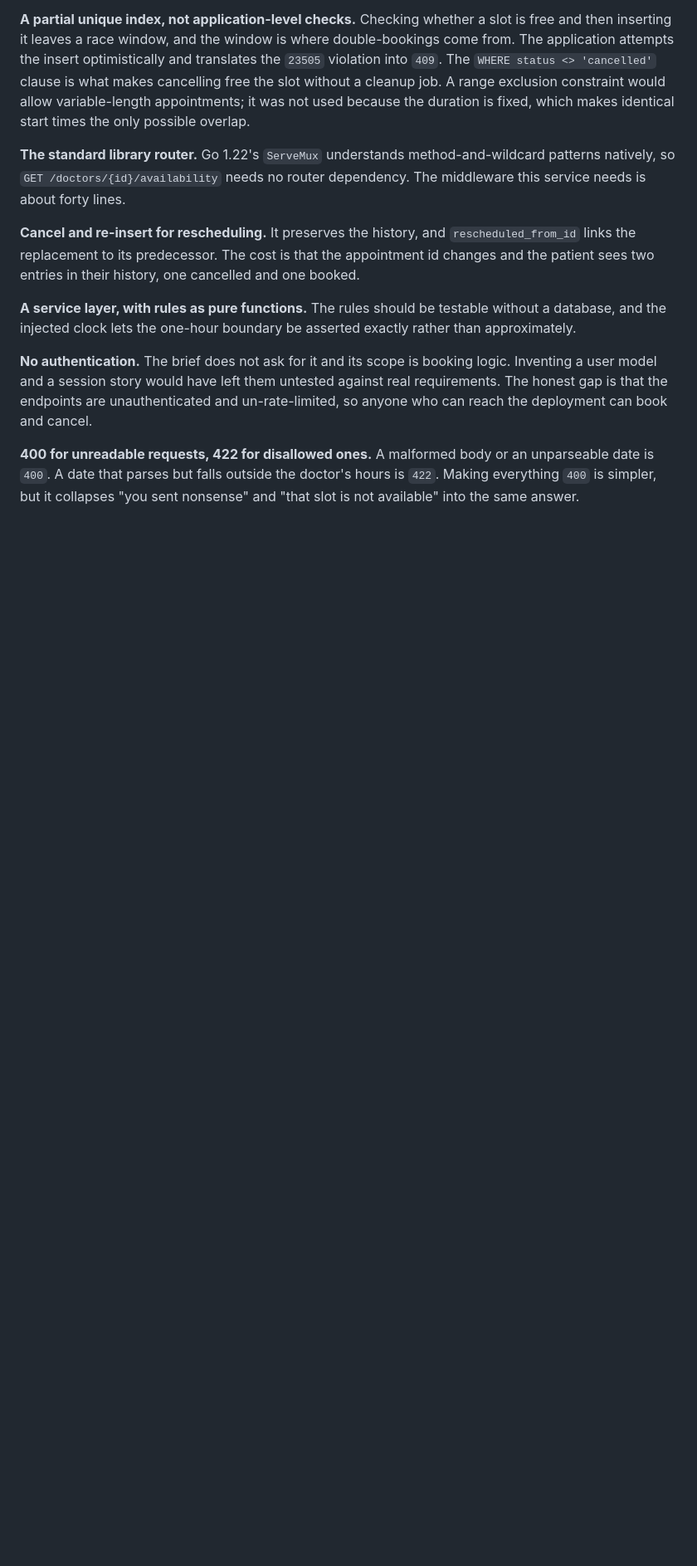
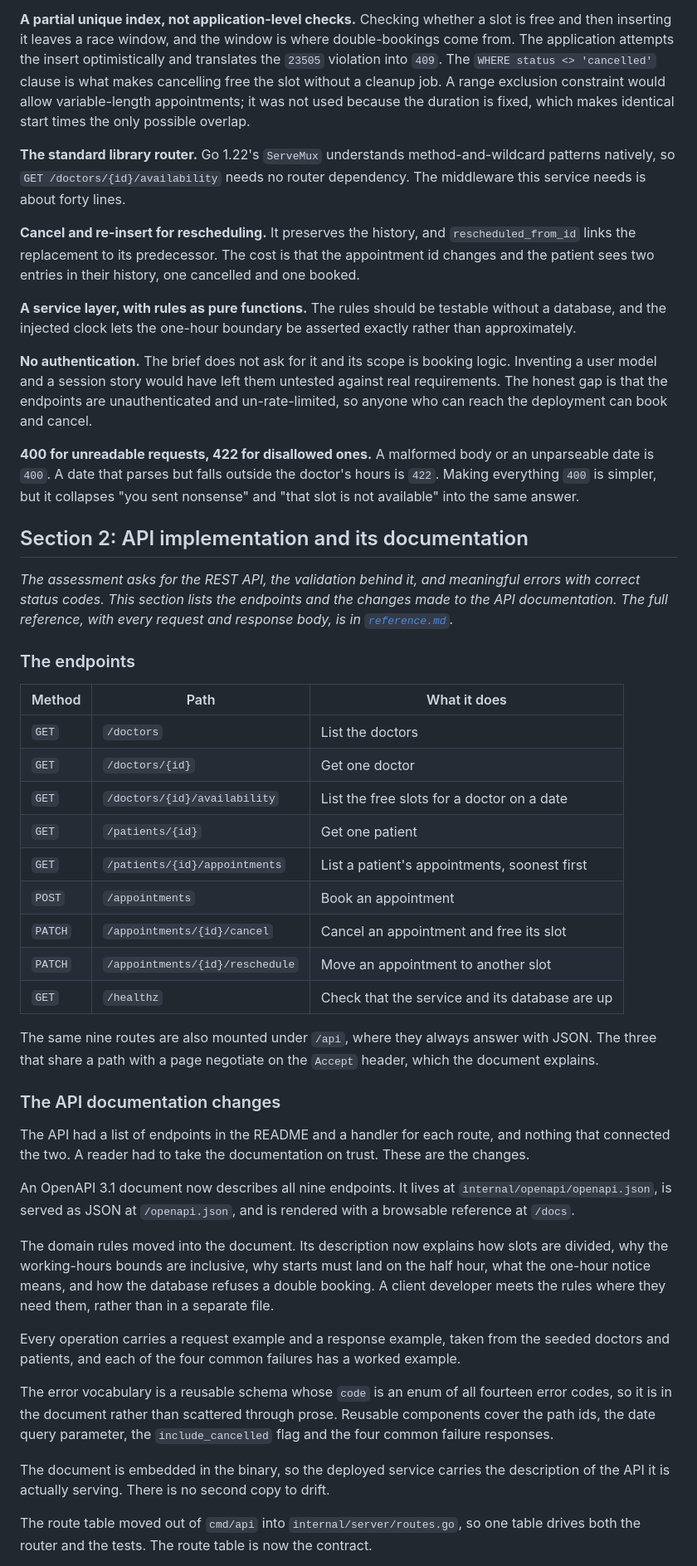
Before and after one commit to PhilN8/clinic-booking-system, a Markdown page: README.md, the part around one of its changes. Shown at 83% size. Drawn GitHub-style; blank space fills up the shorter version.

```diff
--- a/README.md
+++ b/README.md
@@ -183,3 +185,55 @@ is `400`. A date that parses but falls outside the doctor's hours is `422`. Maki
 `400` is simpler, but it collapses "you sent nonsense" and "that slot is not available" into the
 same answer.
 
+## Section 2: API implementation and its documentation
+
+*The assessment asks for the REST API, the validation behind it, and meaningful errors with
+correct status codes. This section lists the endpoints and the changes made to the API
+documentation. The full reference, with every request and response body, is in
+[`reference.md`](reference.md).*
+
+### The endpoints
+
+| Method | Path | What it does |
+|---|---|---|
+| `GET` | `/doctors` | List the doctors |
+| `GET` | `/doctors/{id}` | Get one doctor |
+| `GET` | `/doctors/{id}/availability` | List the free slots for a doctor on a date |
+| `GET` | `/patients/{id}` | Get one patient |
+| `GET` | `/patients/{id}/appointments` | List a patient's appointments, soonest first |
+| `POST` | `/appointments` | Book an appointment |
+| `PATCH` | `/appointments/{id}/cancel` | Cancel an appointment and free its slot |
+| `PATCH` | `/appointments/{id}/reschedule` | Move an appointment to another slot |
+| `GET` | `/healthz` | Check that the service and its database are up |
+
+The same nine routes are also mounted under `/api`, where they always answer with JSON. The
+three that share a path with a page negotiate on the `Accept` header, which the document explains.
+
+### The API documentation changes
+
+The API had a list of endpoints in the README and a handler for each route, and nothing that
+connected the two. A reader had to take the documentation on trust. These are the changes.
+
+An OpenAPI 3.1 document now describes all nine endpoints. It lives at
+`internal/openapi/openapi.json`, is served as JSON at `/openapi.json`, and is rendered with a
+browsable reference at `/docs`.
+
+The domain rules moved into the document. Its description now explains how slots are divided,
+why the working-hours bounds are inclusive, why starts must land on the half hour, what the
+one-hour notice means, and how the database refuses a double booking. A client developer meets
+the rules where they need them, rather than in a separate file.
+
+Every operation carries a request example and a response example, taken from the seeded doctors
+and patients, and each of the four common failures has a worked example.
+
+The error vocabulary is a reusable schema whose `code` is an enum of all fourteen error codes,
+so it is in the document rather than scattered through prose. Reusable components cover the
+path ids, the date query parameter, the `include_cancelled` flag and the four common failure
+responses.
+
+The document is embedded in the binary, so the deployed service carries the description of the
+API it is actually serving. There is no second copy to drift.
+
+The route table moved out of `cmd/api` into `internal/server/routes.go`, so one table drives
+both the router and the tests. The route table is now the contract.
+
```
Also changed, not shown: other parts of README.md (+26 -1 lines), AGENTS.md (+10 -7 lines), reference.md (+4 -2 lines).
